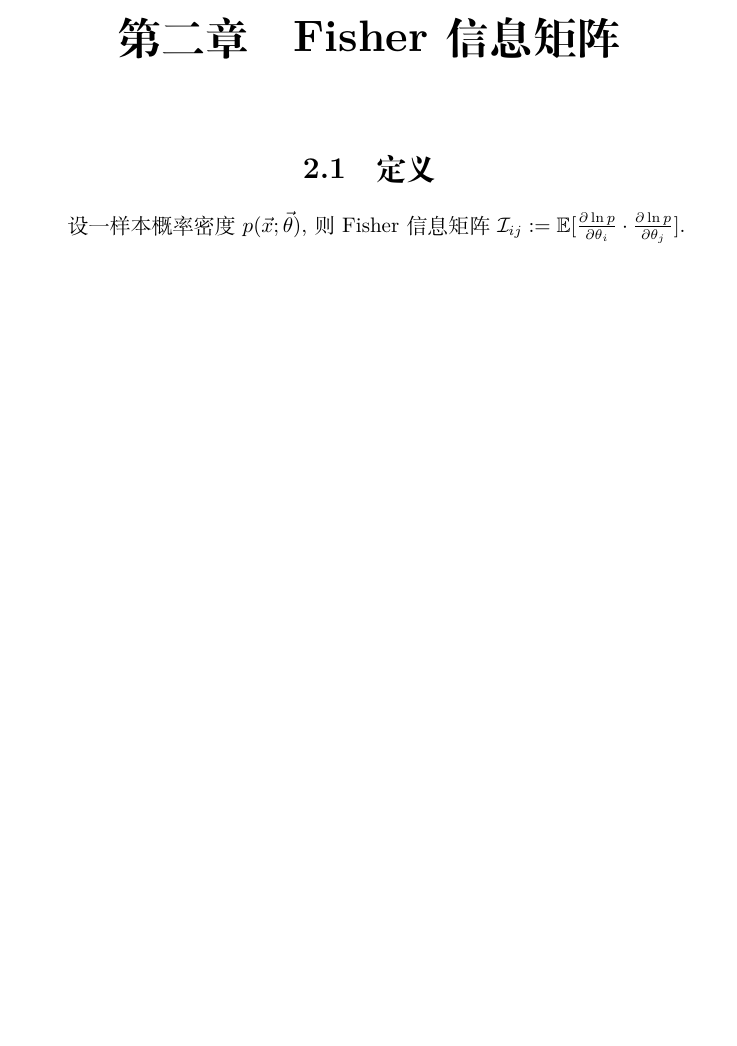
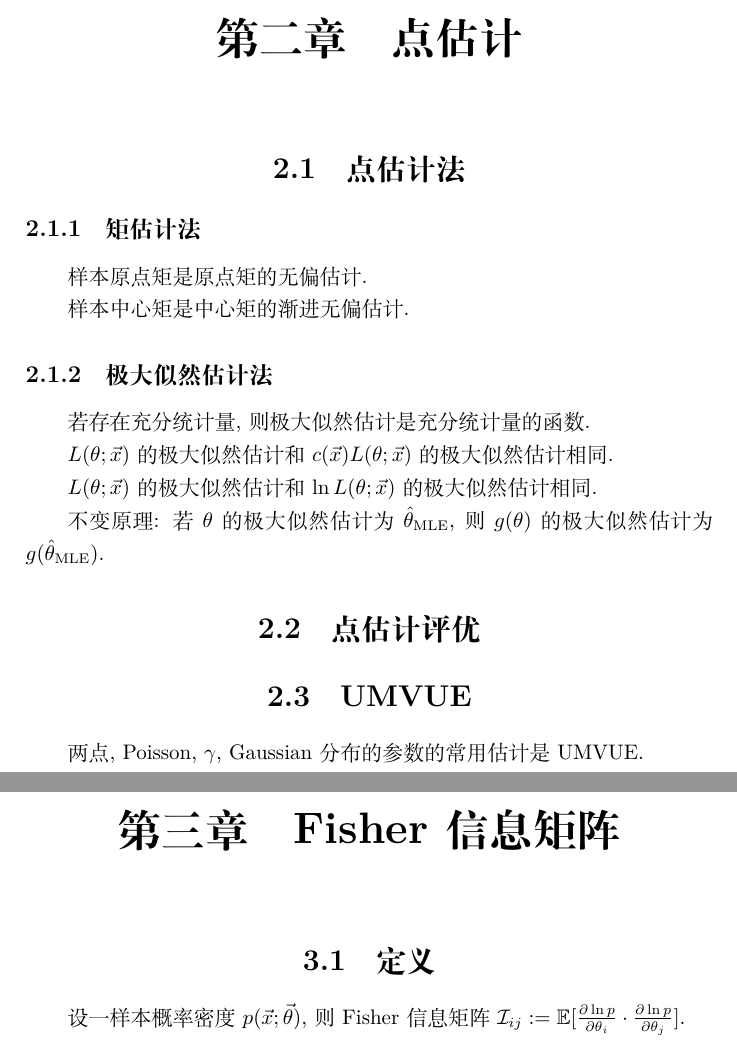
Before and after one commit to GasinAn/MSNotes, a LaTeX book (MSNotes.tex, which reads 点估计.tex): part of page 7 of 7 before the commit and two parts of pages 7 and 9 of 9 after it, the two joined at a grey line, cut so that both start at the same text, the shorter picture padded with empty space. Compiled offline with XeLaTeX.

Commit message:
add 点估计

```diff
--- a/MSNotes.tex
+++ b/MSNotes.tex
@@ -30,5 +30,6 @@
     \include{copyright.tex}
     \tableofcontents
     \include{充分统计量}
+    \include{点估计}
     \include{Fisher信息矩阵}
 \end{document}
--- /dev/null
+++ b/点估计.tex
@@ -0,0 +1,25 @@
+\chapter{点估计}
+
+\section{点估计法}
+
+\subsection{矩估计法}
+
+样本原点矩是原点矩的无偏估计.
+
+样本中心矩是中心矩的渐进无偏估计.
+
+\subsection{极大似然估计法}
+
+若存在充分统计量, 则极大似然估计是充分统计量的函数.
+
+$L(\theta;\vec{x})$ 的极大似然估计和 $c(\vec{x})L(\theta;\vec{x})$ 的极大似然估计相同.
+
+$L(\theta;\vec{x})$ 的极大似然估计和 $\ln L(\theta;\vec{x})$ 的极大似然估计相同.
+
+不变原理: 若 $\theta$ 的极大似然估计为 $\hat{\theta}_{\text{MLE}}$, 则 $g(\theta)$ 的极大似然估计为 $g(\hat{\theta}_{\text{MLE}})$.
+
+\section{点估计评优}
+
+\section{UMVUE}
+
+两点, Poisson, $\gamma$, Gaussian 分布的参数的常用估计是UMVUE.
```
